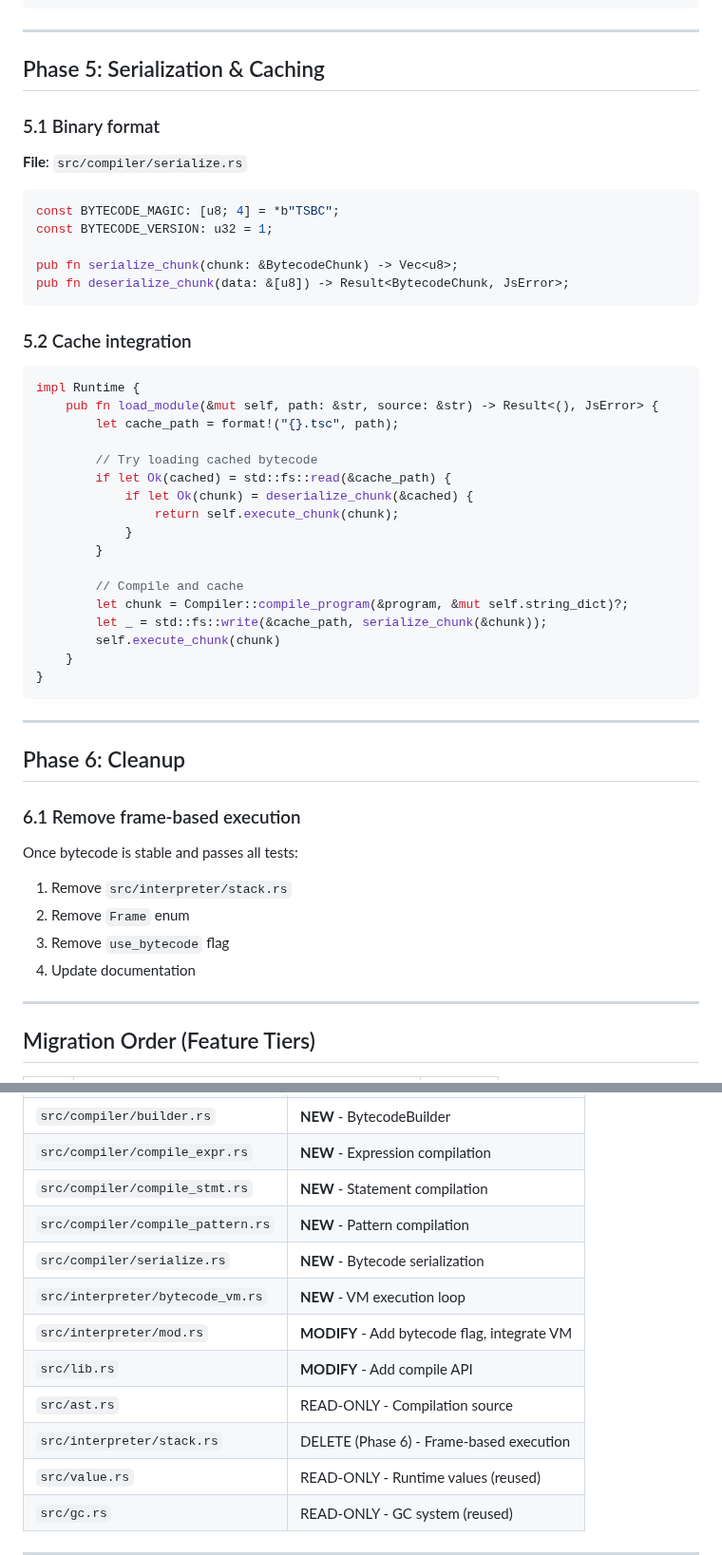
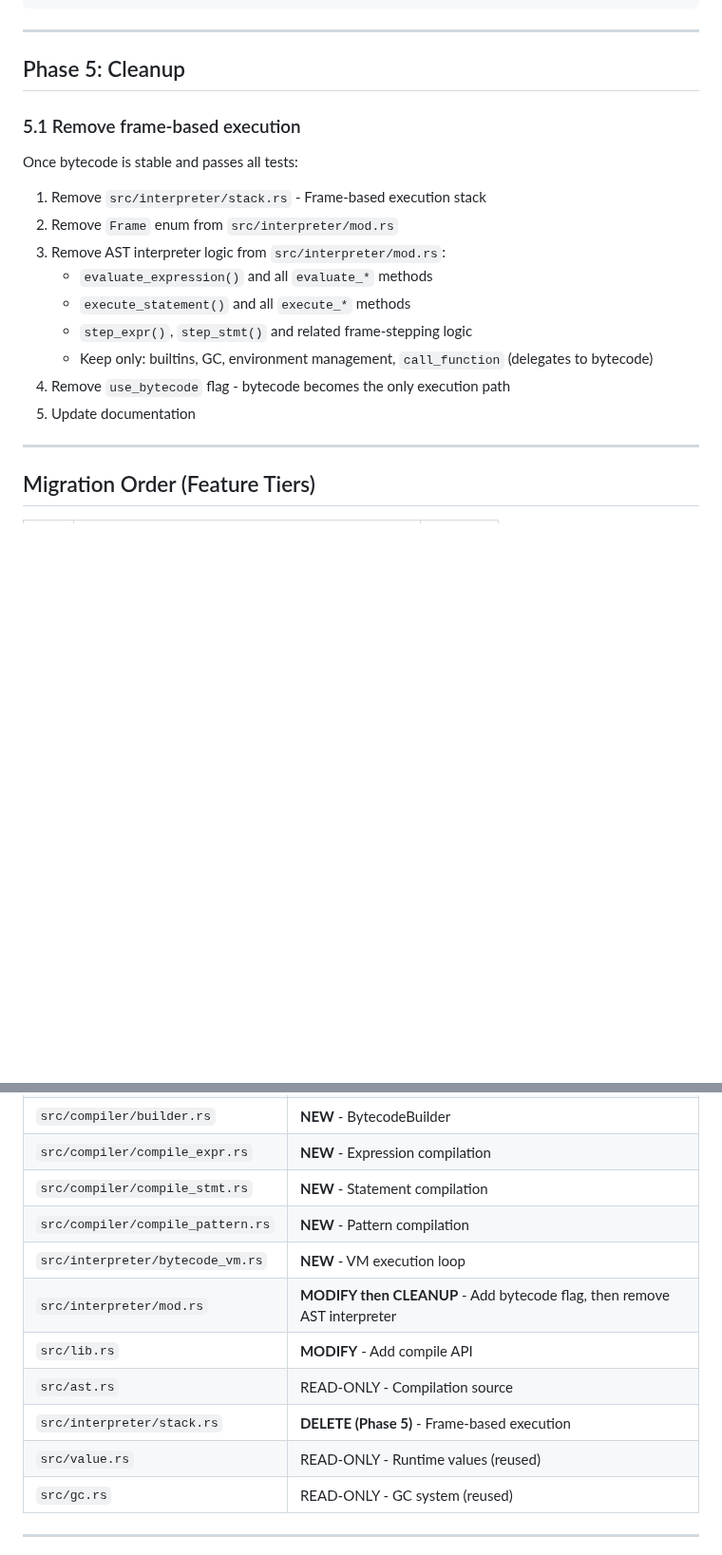
Before and after one commit to DmitryBochkarev/tsrun, a Markdown page: docs/bytecode_migration_plan.md, 2 parts joined by grey strips. Shown at 95% size. Drawn GitHub-style; blank space fills up the shorter version.

Commit message:
Update bytecode migration plan: remove serialization, clarify cleanup
- Remove Phase 5 (Serialization & Caching) - out of scope
- Renumber cleanup to Phase 5
- Clarify that interpreter/mod.rs AST interpreter logic should be removed:
  - evaluate_expression() and related methods
  - execute_statement() and related methods
  - step_expr(), step_stmt() frame-stepping logic
- Keep only: builtins, GC, environment management in interpreter/mod.rs
- Update Critical Files table

🤖 Generated with [Claude Code](https://claude.com/claude-code)

Co-Authored-By: Claude Opus 4.5 <noreply@anthropic.com>

````diff
--- a/docs/bytecode_migration_plan.md
+++ b/docs/bytecode_migration_plan.md
@@ -330,53 +330,20 @@ USE_BYTECODE=1 ./target/release/test262-runner --strict-only language/
 
 ---
 
-## Phase 5: Serialization & Caching
+## Phase 5: Cleanup
 
-### 5.1 Binary format
-
-**File**: `src/compiler/serialize.rs`
-
-```rust
-const BYTECODE_MAGIC: [u8; 4] = *b"TSBC";
-const BYTECODE_VERSION: u32 = 1;
-
-pub fn serialize_chunk(chunk: &BytecodeChunk) -> Vec<u8>;
-pub fn deserialize_chunk(data: &[u8]) -> Result<BytecodeChunk, JsError>;
-```
-
-### 5.2 Cache integration
-
-```rust
-impl Runtime {
-    pub fn load_module(&mut self, path: &str, source: &str) -> Result<(), JsError> {
-        let cache_path = format!("{}.tsc", path);
-
-        // Try loading cached bytecode
-        if let Ok(cached) = std::fs::read(&cache_path) {
-            if let Ok(chunk) = deserialize_chunk(&cached) {
-                return self.execute_chunk(chunk);
-            }
-        }
-
-        // Compile and cache
-        let chunk = Compiler::compile_program(&program, &mut self.string_dict)?;
-        let _ = std::fs::write(&cache_path, serialize_chunk(&chunk));
-        self.execute_chunk(chunk)
-    }
-}
-```
-
----
-
-## Phase 6: Cleanup
-
-### 6.1 Remove frame-based execution
+### 5.1 Remove frame-based execution
 
 Once bytecode is stable and passes all tests:
-1. Remove `src/interpreter/stack.rs`
-2. Remove `Frame` enum
-3. Remove `use_bytecode` flag
-4. Update documentation
+1. Remove `src/interpreter/stack.rs` - Frame-based execution stack
+2. Remove `Frame` enum from `src/interpreter/mod.rs`
+3. Remove AST interpreter logic from `src/interpreter/mod.rs`:
+   - `evaluate_expression()` and all `evaluate_*` methods
+   - `execute_statement()` and all `execute_*` methods
+   - `step_expr()`, `step_stmt()` and related frame-stepping logic
+   - Keep only: builtins, GC, environment management, `call_function` (delegates to bytecode)
+4. Remove `use_bytecode` flag - bytecode becomes the only execution path
+5. Update documentation
 
 ---
 
@@ -404,12 +371,11 @@ Once bytecode is stable and passes all tests:
 | `src/compiler/compile_expr.rs` | **NEW** - Expression compilation |
 | `src/compiler/compile_stmt.rs` | **NEW** - Statement compilation |
 | `src/compiler/compile_pattern.rs` | **NEW** - Pattern compilation |
-| `src/compiler/serialize.rs` | **NEW** - Bytecode serialization |
 | `src/interpreter/bytecode_vm.rs` | **NEW** - VM execution loop |
-| `src/interpreter/mod.rs` | **MODIFY** - Add bytecode flag, integrate VM |
+| `src/interpreter/mod.rs` | **MODIFY then CLEANUP** - Add bytecode flag, then remove AST interpreter |
 | `src/lib.rs` | **MODIFY** - Add compile API |
 | `src/ast.rs` | READ-ONLY - Compilation source |
-| `src/interpreter/stack.rs` | DELETE (Phase 6) - Frame-based execution |
+| `src/interpreter/stack.rs` | **DELETE (Phase 5)** - Frame-based execution |
 | `src/value.rs` | READ-ONLY - Runtime values (reused) |
 | `src/gc.rs` | READ-ONLY - GC system (reused) |
 
````
Also changed, not shown: other parts of docs/bytecode_migration_plan.md (+2 -2 lines).
